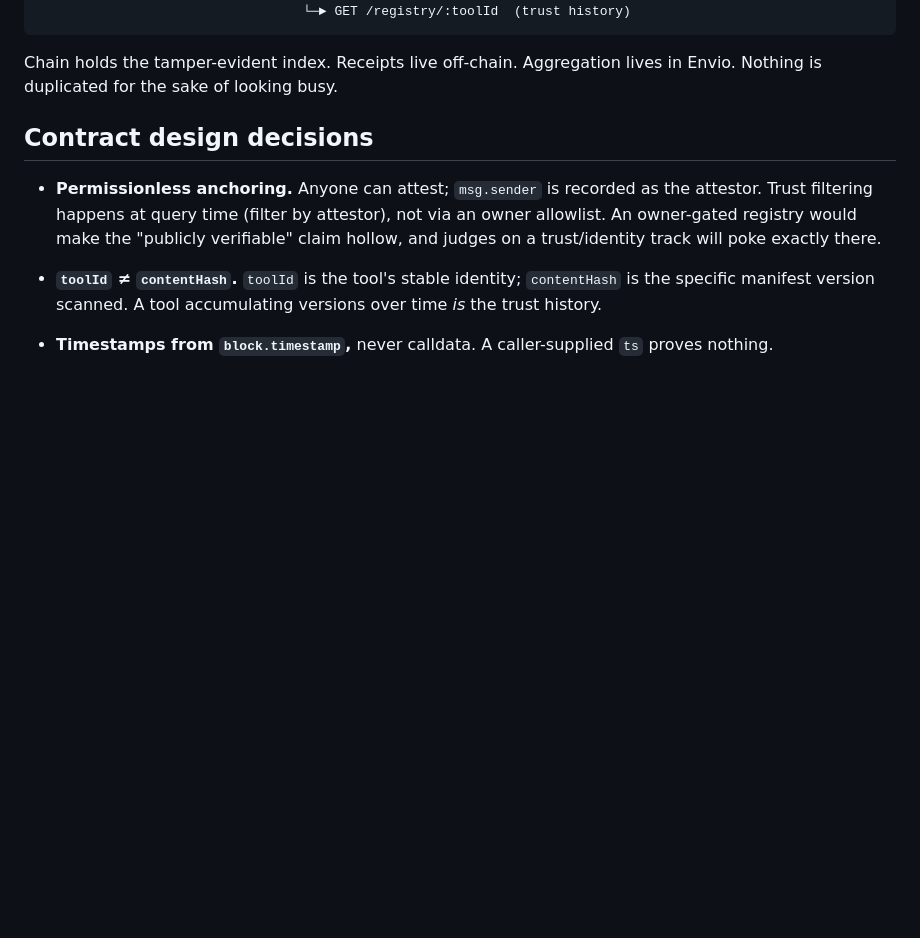
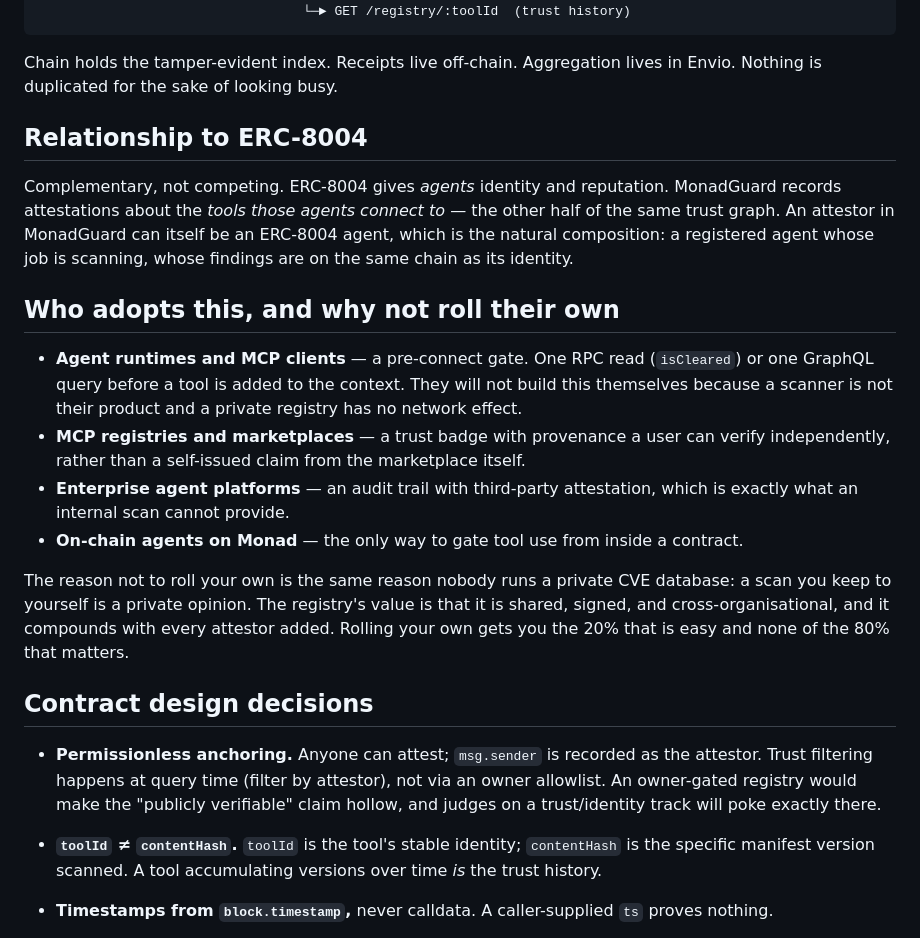
Before and after one commit to poteshniy/monadguard, a Markdown page: README.md, the part around the change. GitHub-like rendering; blank space fills up the shorter version.

Commit message:
README: add standards positioning and adopter rationale

```diff
--- a/README.md
+++ b/README.md
@@ -29,6 +29,30 @@ manifest text
 
 Chain holds the tamper-evident index. Receipts live off-chain. Aggregation lives in Envio.
 Nothing is duplicated for the sake of looking busy.
+
+## Relationship to ERC-8004
+
+Complementary, not competing. ERC-8004 gives *agents* identity and reputation. MonadGuard
+records attestations about the *tools those agents connect to* — the other half of the same
+trust graph. An attestor in MonadGuard can itself be an ERC-8004 agent, which is the natural
+composition: a registered agent whose job is scanning, whose findings are on the same chain
+as its identity.
+
+## Who adopts this, and why not roll their own
+
+- **Agent runtimes and MCP clients** — a pre-connect gate. One RPC read (`isCleared`) or one
+  GraphQL query before a tool is added to the context. They will not build this themselves
+  because a scanner is not their product and a private registry has no network effect.
+- **MCP registries and marketplaces** — a trust badge with provenance a user can verify
+  independently, rather than a self-issued claim from the marketplace itself.
+- **Enterprise agent platforms** — an audit trail with third-party attestation, which is
+  exactly what an internal scan cannot provide.
+- **On-chain agents on Monad** — the only way to gate tool use from inside a contract.
+
+The reason not to roll your own is the same reason nobody runs a private CVE database: a
+scan you keep to yourself is a private opinion. The registry's value is that it is shared,
+signed, and cross-organisational, and it compounds with every attestor added. Rolling your
+own gets you the 20% that is easy and none of the 80% that matters.
 
 ## Contract design decisions
 
```
